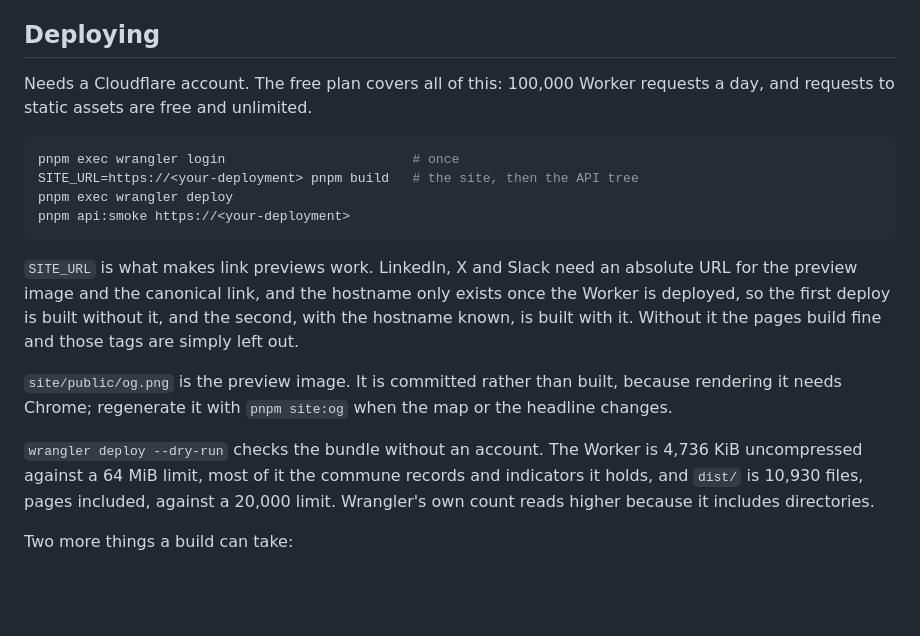
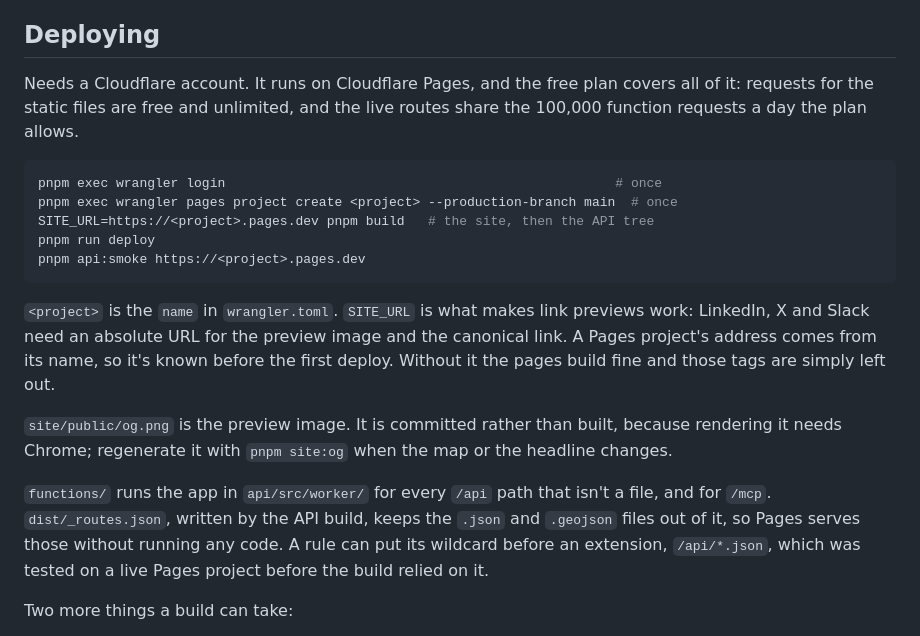
Before and after one commit to zkousama/morocco-communes, a Markdown page: api/README.md, the part around the change. Rendered like a GitHub page; blank space fills up the shorter version.

Commit message:
deploy docs for pages

````diff
--- a/api/README.md
+++ b/api/README.md
@@ -321,30 +321,32 @@ will not help.
 
 ## Deploying
 
-Needs a Cloudflare account. The free plan covers all of this: 100,000 Worker requests a
-day, and requests to static assets are free and unlimited.
+Needs a Cloudflare account. It runs on Cloudflare Pages, and the free plan covers all of
+it: requests for the static files are free and unlimited, and the live routes share the
+100,000 function requests a day the plan allows.
 
 ```sh
-pnpm exec wrangler login                        # once
-SITE_URL=https://<your-deployment> pnpm build   # the site, then the API tree
-pnpm exec wrangler deploy
-pnpm api:smoke https://<your-deployment>
+pnpm exec wrangler login                                                  # once
+pnpm exec wrangler pages project create <project> --production-branch main  # once
+SITE_URL=https://<project>.pages.dev pnpm build   # the site, then the API tree
+pnpm run deploy
+pnpm api:smoke https://<project>.pages.dev
 ```
 
-`SITE_URL` is what makes link previews work. LinkedIn, X and Slack need an absolute URL
-for the preview image and the canonical link, and the hostname only exists once the
-Worker is deployed, so the first deploy is built without it, and the second, with the
-hostname known, is built with it. Without it the pages build fine and those tags are
-simply left out.
+`<project>` is the `name` in `wrangler.toml`. `SITE_URL` is what makes link previews
+work: LinkedIn, X and Slack need an absolute URL for the preview image and the canonical
+link. A Pages project's address comes from its name, so it's known before the first
+deploy. Without it the pages build fine and those tags are simply left out.
 
 `site/public/og.png` is the preview image. It is committed rather than built, because
 rendering it needs Chrome; regenerate it with `pnpm site:og` when the map or the headline
 changes.
 
-`wrangler deploy --dry-run` checks the bundle without an account. The Worker is 4,736 KiB
-uncompressed against a 64 MiB limit, most of it the commune records and indicators it
-holds, and `dist/` is 10,930 files, pages included, against a 20,000 limit. Wrangler's
-own count reads higher because it includes directories.
+`functions/` runs the app in `api/src/worker/` for every `/api` path that isn't a file,
+and for `/mcp`. `dist/_routes.json`, written by the API build, keeps the `.json` and
+`.geojson` files out of it, so Pages serves those without running any code. A rule can
+put its wildcard before an extension, `/api/*.json`, which was tested on a live Pages
+project before the build relied on it.
 
 Two more things a build can take:
 
````
Also changed, not shown: README.md (+2 -2 lines).
